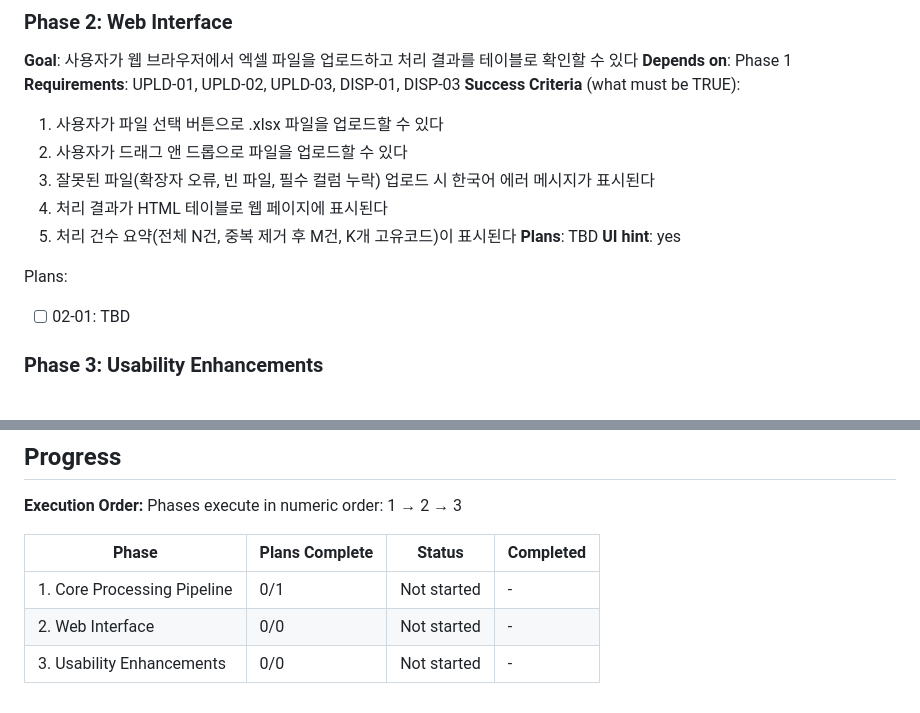
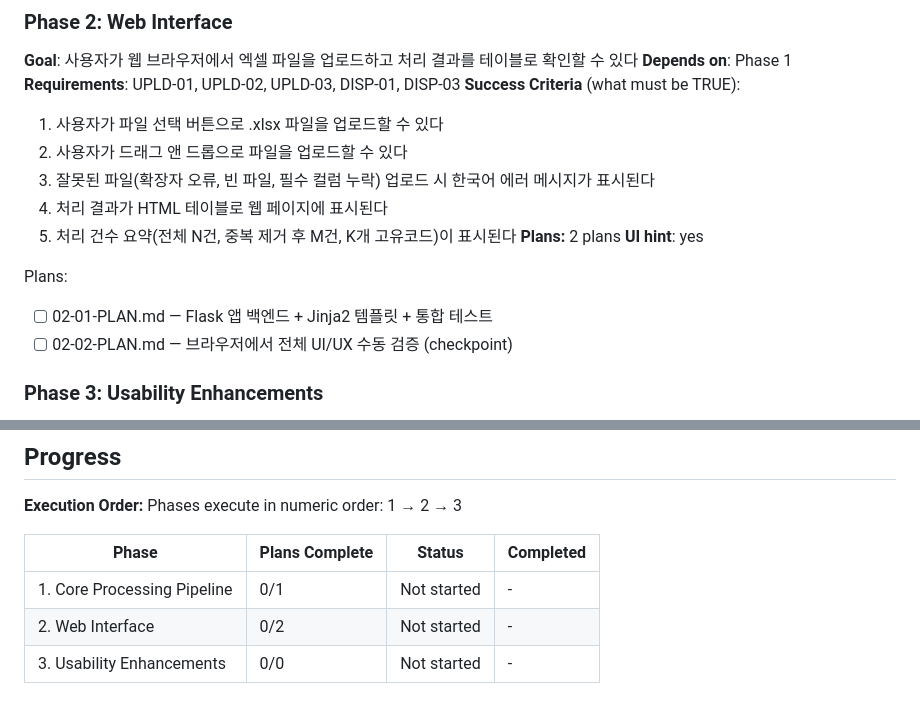
Before and after one commit to yanoka74/ex2, a Markdown page: .planning/ROADMAP.md, 2 parts joined by grey strips. Drawn GitHub-style.

Commit message:
docs(02): create phase plan

```diff
--- a/.planning/ROADMAP.md
+++ b/.planning/ROADMAP.md
@@ -42,11 +42,12 @@ Plans:
   3. 잘못된 파일(확장자 오류, 빈 파일, 필수 컬럼 누락) 업로드 시 한국어 에러 메시지가 표시된다
   4. 처리 결과가 HTML 테이블로 웹 페이지에 표시된다
   5. 처리 건수 요약(전체 N건, 중복 제거 후 M건, K개 고유코드)이 표시된다
-**Plans**: TBD
+**Plans:** 2 plans
 **UI hint**: yes
 
 Plans:
-- [ ] 02-01: TBD
+- [ ] 02-01-PLAN.md — Flask 앱 백엔드 + Jinja2 템플릿 + 통합 테스트
+- [ ] 02-02-PLAN.md — 브라우저에서 전체 UI/UX 수동 검증 (checkpoint)
 
 ### Phase 3: Usability Enhancements
 **Goal**: 결과 테이블의 정렬, 합계 확인, 엑셀 다운로드로 일상 업무에서 편리하게 활용할 수 있다
@@ -70,5 +71,5 @@ Phases execute in numeric order: 1 → 2 → 3
 | Phase | Plans Complete | Status | Completed |
 |-------|----------------|--------|-----------|
 | 1. Core Processing Pipeline | 0/1 | Not started | - |
-| 2. Web Interface | 0/0 | Not started | - |
+| 2. Web Interface | 0/2 | Not started | - |
 | 3. Usability Enhancements | 0/0 | Not started | - |
```
Also changed, not shown: 2 other files.
